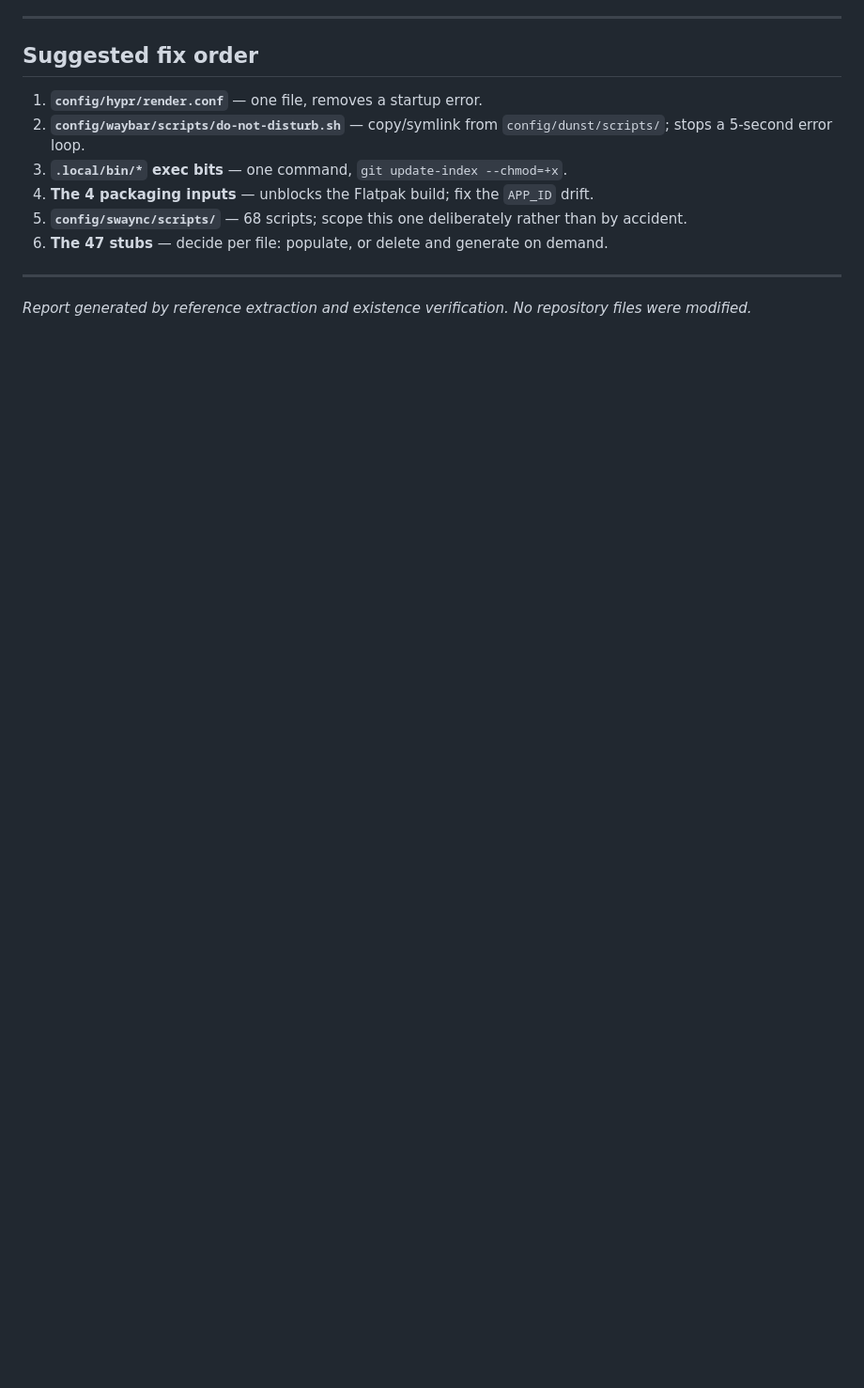
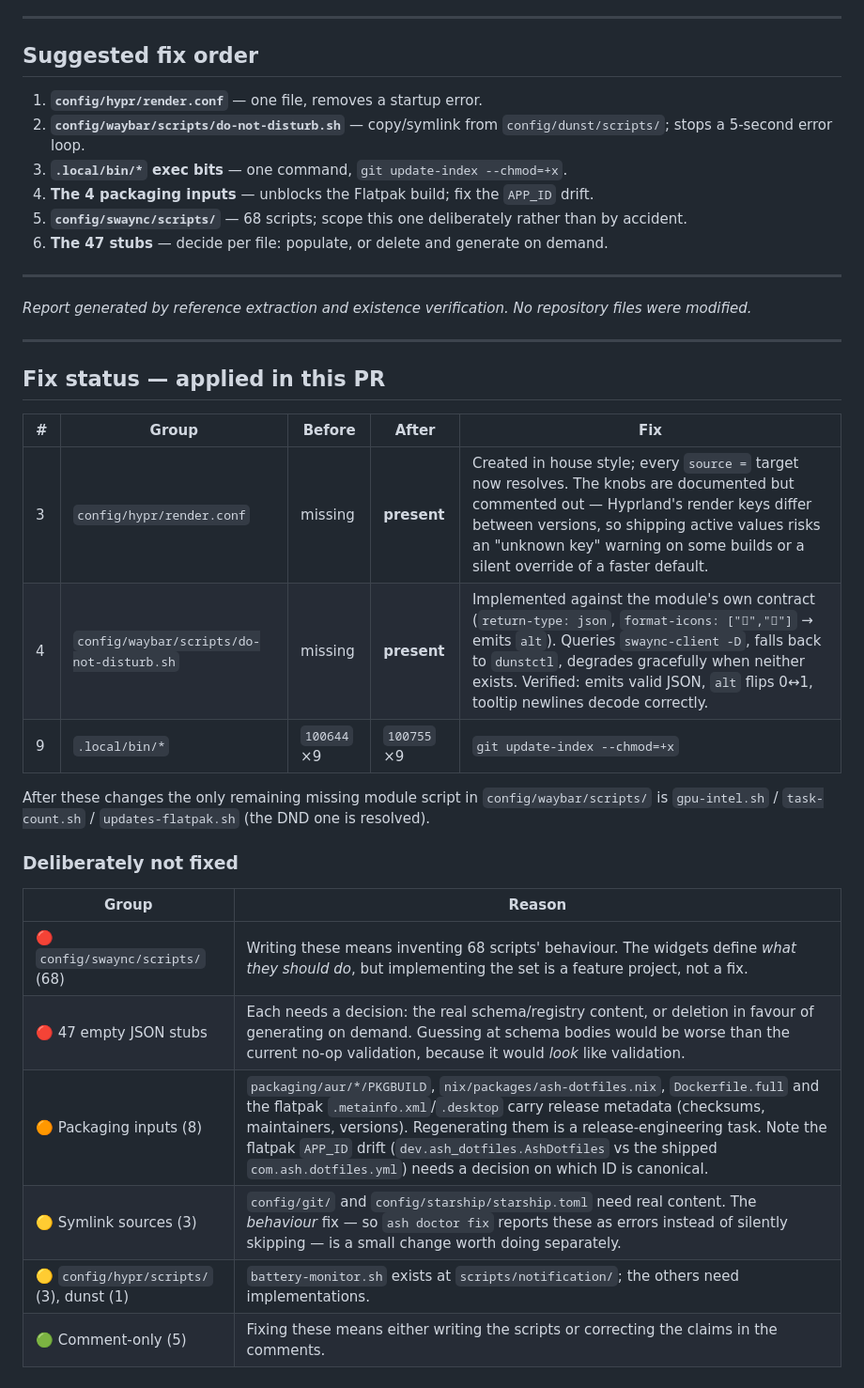
Before and after one commit to Ayesh2929/ASH-HYPRLAND, a Markdown page: docs/MISSING_FILES.md, the part around the change. Shown at 94% size. Drawn GitHub-style; blank space fills up the shorter version.

```diff
--- a/docs/MISSING_FILES.md
+++ b/docs/MISSING_FILES.md
@@ -320,3 +320,27 @@ Listed so nobody "fixes" them:
 
 *Report generated by reference extraction and existence verification. No repository files
 were modified.*
+
+---
+
+## Fix status — applied in this PR
+
+| # | Group | Before | After | Fix |
+|---|-------|--------|-------|-----|
+| 3 | `config/hypr/render.conf` | missing | **present** | Created in house style; every `source =` target now resolves. The knobs are documented but commented out — Hyprland's render keys differ between versions, so shipping active values risks an "unknown key" warning on some builds or a silent override of a faster default. |
+| 4 | `config/waybar/scripts/do-not-disturb.sh` | missing | **present** | Implemented against the module's own contract (`return-type: json`, `format-icons: ["󰂞","󰂂"]` → emits `alt`). Queries `swaync-client -D`, falls back to `dunstctl`, degrades gracefully when neither exists. Verified: emits valid JSON, `alt` flips 0↔1, tooltip newlines decode correctly. |
+| 9 | `.local/bin/*` | `100644` ×9 | `100755` ×9 | `git update-index --chmod=+x` |
+
+After these changes the only remaining missing module script in `config/waybar/scripts/` is
+`gpu-intel.sh` / `task-count.sh` / `updates-flatpak.sh` (the DND one is resolved).
+
+### Deliberately not fixed
+
+| Group | Reason |
+|-------|--------|
+| 🔴 `config/swaync/scripts/` (68) | Writing these means inventing 68 scripts' behaviour. The widgets define *what they should do*, but implementing the set is a feature project, not a fix. |
+| 🔴 47 empty JSON stubs | Each needs a decision: the real schema/registry content, or deletion in favour of generating on demand. Guessing at schema bodies would be worse than the current no-op validation, because it would *look* like validation. |
+| 🟠 Packaging inputs (8) | `packaging/aur/*/PKGBUILD`, `nix/packages/ash-dotfiles.nix`, `Dockerfile.full` and the flatpak `.metainfo.xml`/`.desktop` carry release metadata (checksums, maintainers, versions). Regenerating them is a release-engineering task. Note the flatpak `APP_ID` drift (`dev.ash_dotfiles.AshDotfiles` vs the shipped `com.ash.dotfiles.yml`) needs a decision on which ID is canonical. |
+| 🟡 Symlink sources (3) | `config/git/` and `config/starship/starship.toml` need real content. The *behaviour* fix — so `ash doctor fix` reports these as errors instead of silently skipping — is a small change worth doing separately. |
+| 🟡 `config/hypr/scripts/` (3), dunst (1) | `battery-monitor.sh` exists at `scripts/notification/`; the others need implementations. |
+| 🟢 Comment-only (5) | Fixing these means either writing the scripts or correcting the claims in the comments. |
```
Also changed, not shown: docs/BUG_REPORT.md (+42 -0 lines).
